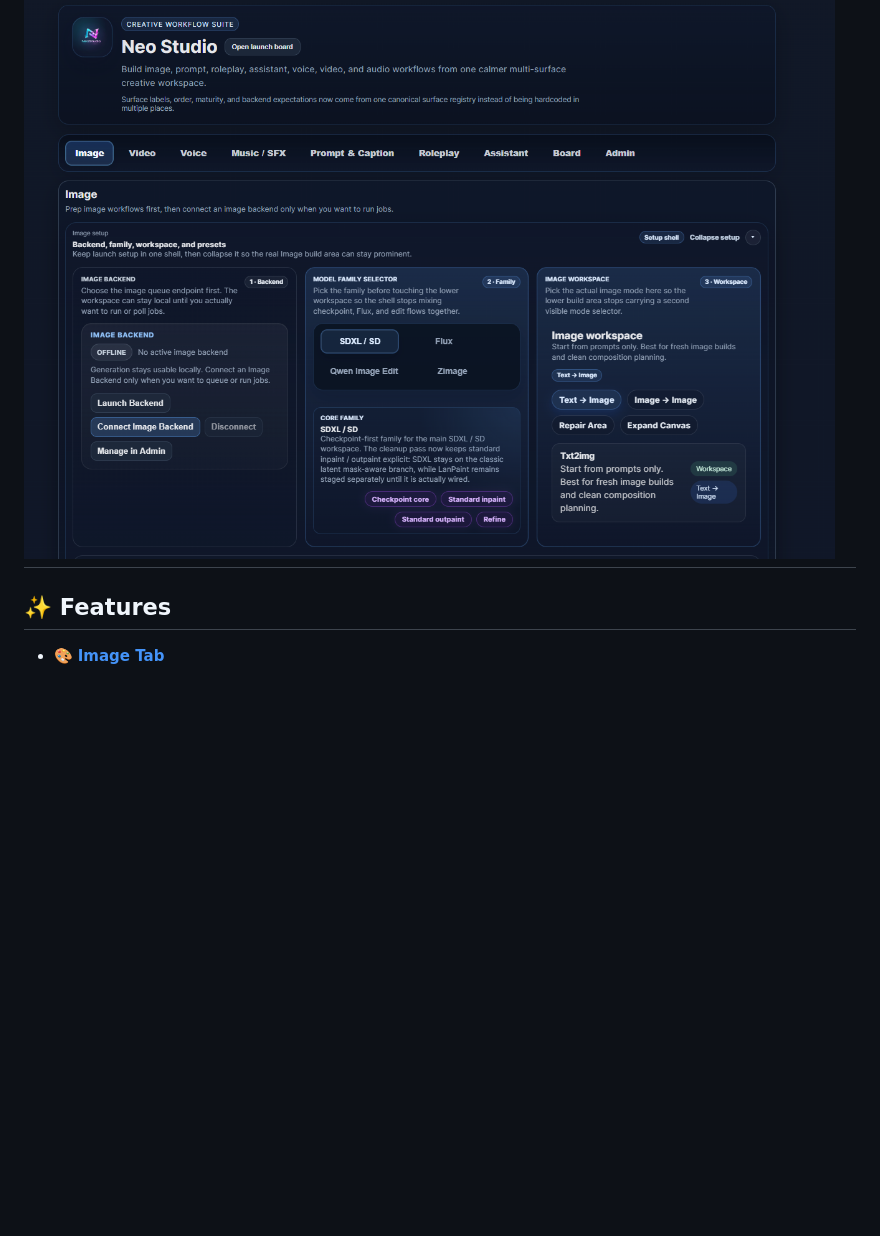
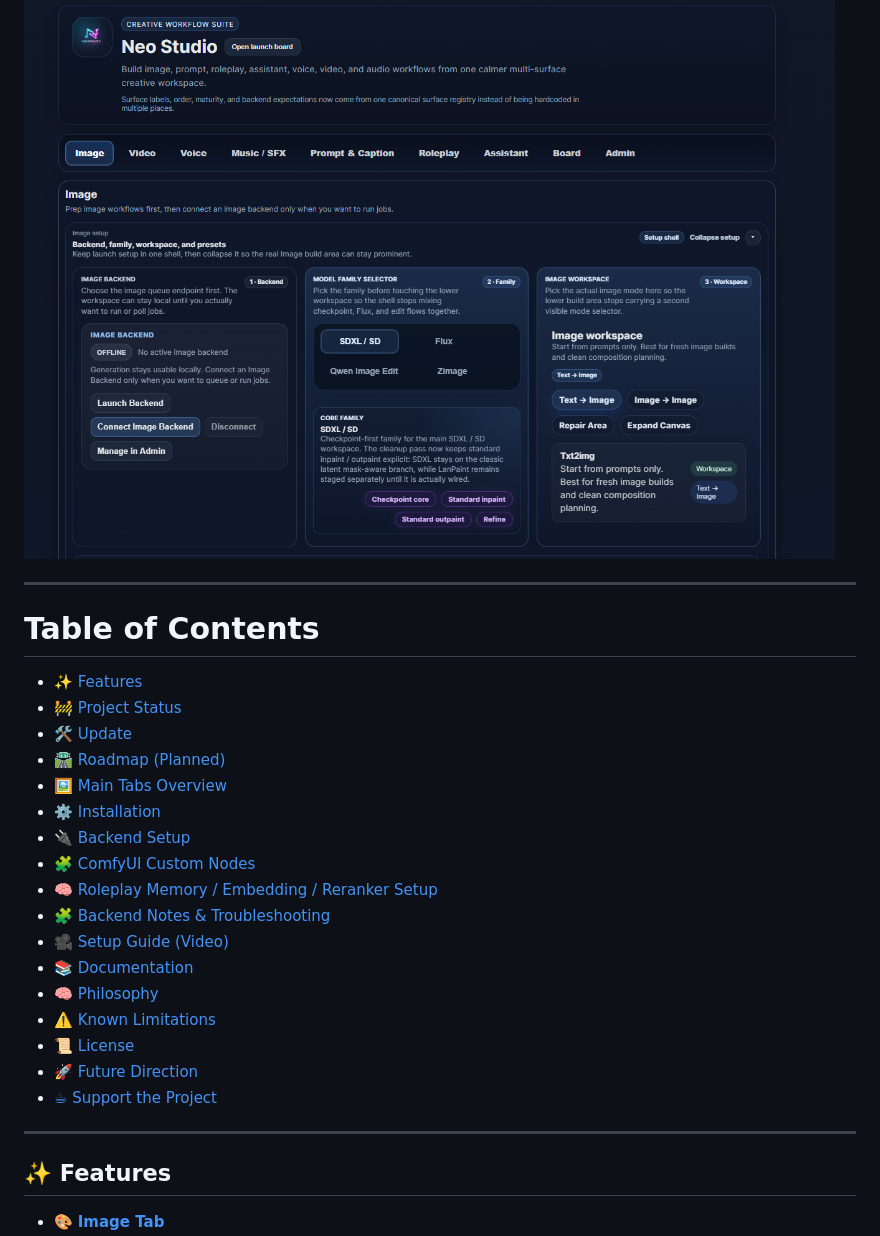
Before and after one commit to MoodPixel/Neo_Studio, a Markdown page: README.md, the part around one of its changes. Rendered like a GitHub page; blank space fills up the shorter version.

```diff
--- a/README.md
+++ b/README.md
@@ -7,6 +7,28 @@ Neo Studio does not include AI models or backend engines by itself. Instead, it
 Instead of juggling separate tools manually, Neo Studio helps connect and organize them so creators can focus on building, testing, and refining their workflows.
 
 ![Image](docs/Assets/Image/Main.png)
+
+---
+# Table of Contents
+
+- [✨ Features](#-features)
+- [🚧 Project Status](#-project-status)
+- [🛠️ Update](#️-update)
+- [🛣️ Roadmap (Planned)](#️-roadmap-planned)
+- [🖼️ Main Tabs Overview](#️-main-tabs-overview)
+- [⚙️ Installation](#️-installation)
+- [🔌 Backend Setup](#-backend-setup)
+- [🧩 ComfyUI Custom Nodes](#-comfyui-custom-nodes)
+- [🧠 Roleplay Memory / Embedding / Reranker Setup](#-roleplay-memory--embedding--reranker-setup)
+- [🧩 Backend Notes & Troubleshooting](#-backend-notes--troubleshooting)
+- [🎥 Setup Guide (Video)](#-setup-guide-video)
+- [📚 Documentation](#-documentation)
+- [🧠 Philosophy](#-philosophy)
+- [⚠️ Known Limitations](#️-known-limitations)
+- [📜 License](#-license)
+- [🚀 Future Direction](#-future-direction)
+- [☕ Support the Project](#-support-the-project)
+
 ---
 
 ## ✨ Features
```
Also changed, not shown: other parts of README.md (+17 -0 lines).
